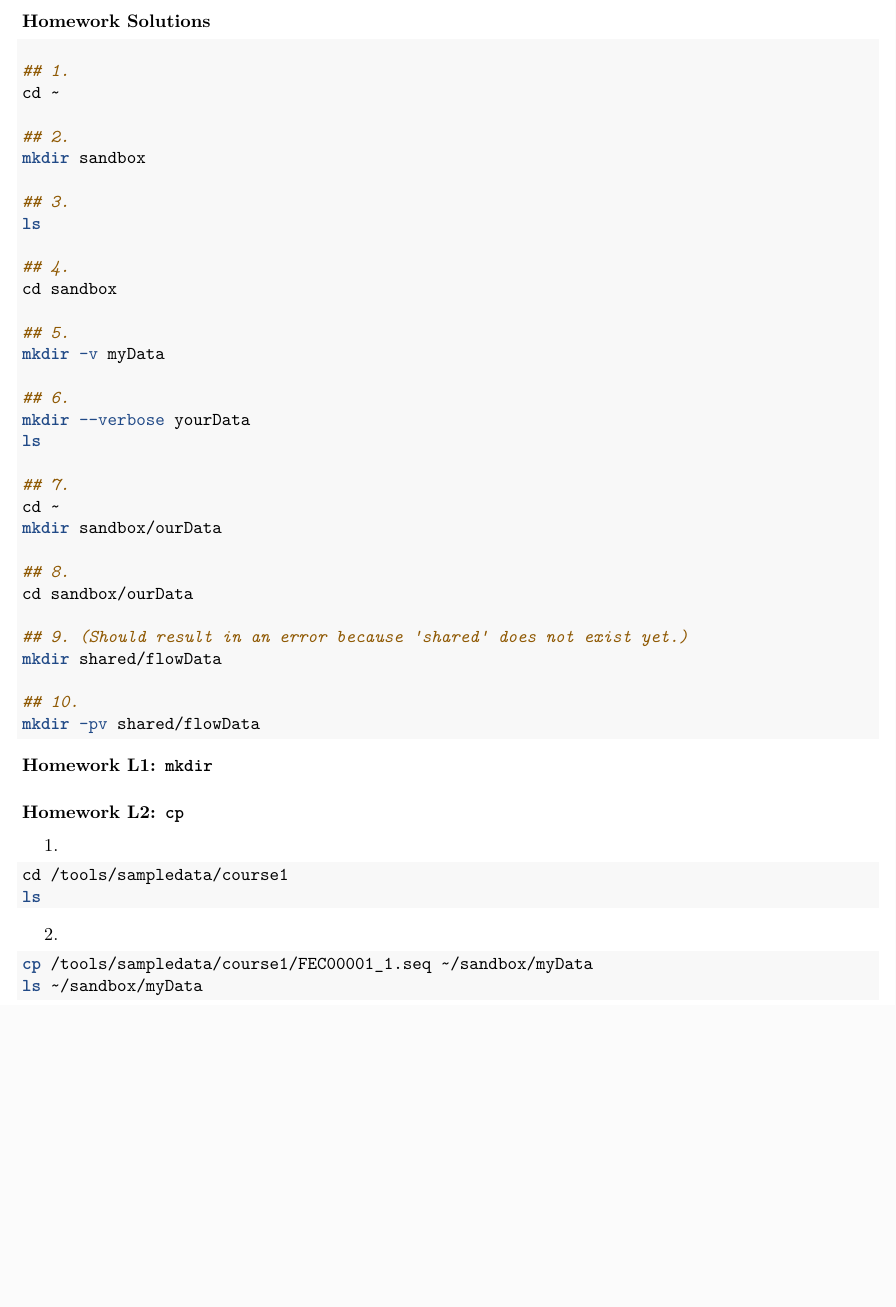
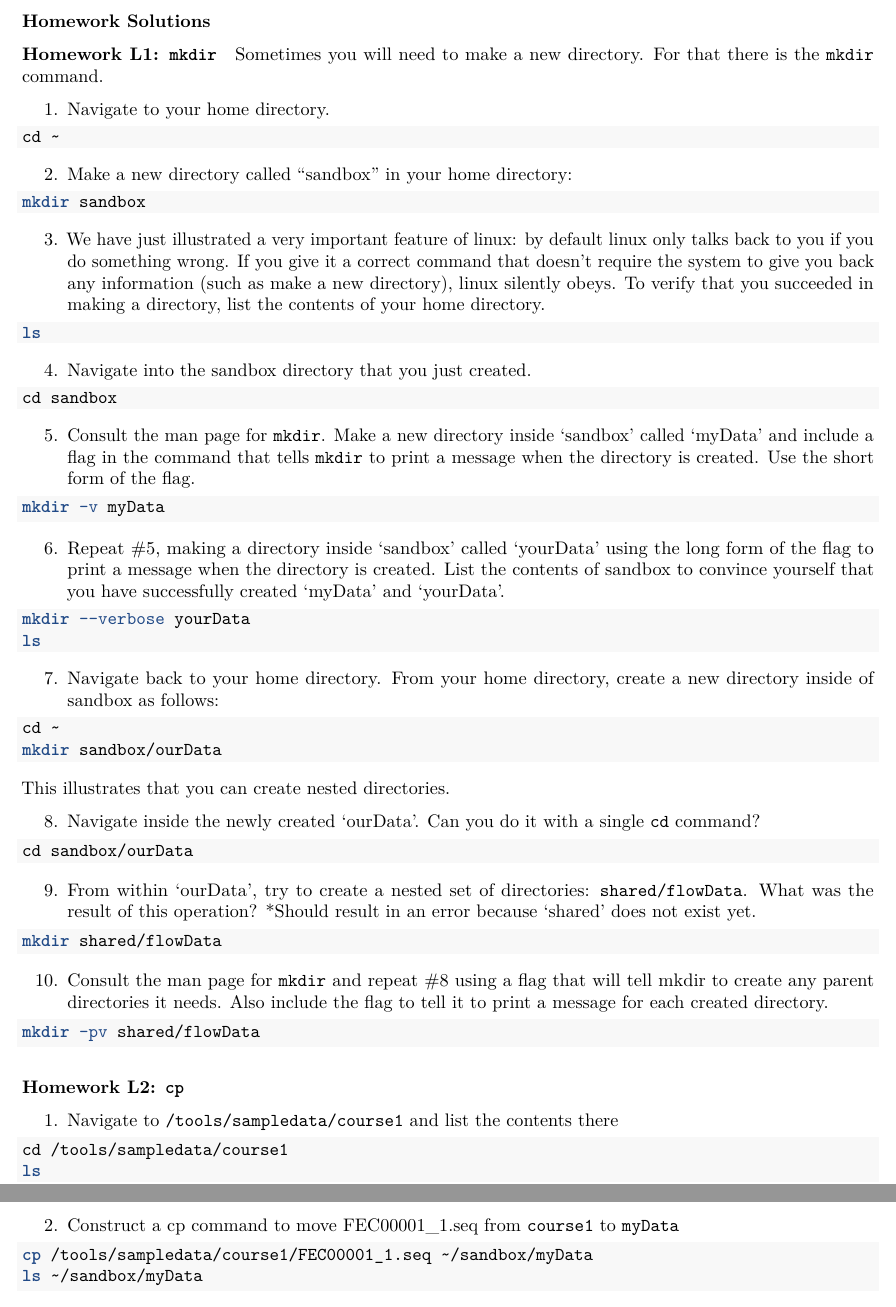
Before and after one commit to mrjc42/SCRICompBioCourse2, an R Markdown document (course1.Rmd): part of page 15 of 16 before the commit and two parts of pages 15 and 16 of 16 after it, the two joined at a grey line, cut so that both start at the same text, the shorter picture padded with empty space. Rendered offline with R 4.5, knitr and Pandoc, then LaTeX, with nearby package versions.

Commit message:
Reformat homework 1 answers

````diff
--- a/course1.Rmd
+++ b/course1.Rmd
@@ -527,52 +527,74 @@ less structure_1ema.pdb
 ***
 ***
 ### Homework Solutions
+
 ####  <span style="color:blue">__Homework L1: `mkdir`__</span>
+Sometimes you will need to make a new directory.  For that there is the `mkdir` command.
 
+1. Navigate to your home directory.
 ```{bash, eval=FALSE}
-## 1.
 cd ~
+```
 
-## 2.
+2. Make a new directory called "sandbox" in your home directory:
+```{bash, eval=FALSE}
 mkdir sandbox
+```
 
-## 3.
+3. We have just illustrated a very important feature of linux: by default linux only talks back to you if you do something wrong. If you give it a correct command that doesn't require the system to give you back any information (such as make a new directory), linux silently obeys. To verify that you succeeded in making a directory, list the contents of your home directory.
+```{bash, eval=FALSE}
 ls
+```
 
-## 4.
+4. Navigate into the sandbox directory that you just created.
+```{bash, eval=FALSE}
 cd sandbox
+```
 
-## 5.
+5. Consult the man page for `mkdir`. Make a new directory inside 'sandbox' called 'myData' and include a flag in the command that tells `mkdir` to print a message when the directory is created. Use the short form of the flag.
+```{bash, eval=FALSE}
 mkdir -v myData
+```
 
-## 6.
+6. Repeat \#5, making a directory inside 'sandbox' called 'yourData' using the long form of the flag to print a message when the directory is created. List the contents of sandbox to convince yourself that you have successfully created 'myData' and 'yourData'.
+```{bash, eval=FALSE}
 mkdir --verbose yourData
 ls
+```
 
-## 7.
+7. Navigate back to your home directory. From your home directory, create a new directory inside of sandbox as follows:
+```{bash, eval=FALSE}
 cd ~
 mkdir sandbox/ourData
+```
+This illustrates that you can create nested directories.
 
-## 8.
+8. Navigate inside the newly created 'ourData'. Can you do it with a single `cd` command?
+```{bash, eval=FALSE}
 cd sandbox/ourData
+```
 
-## 9. (Should result in an error because 'shared' does not exist yet.)
+9. From within 'ourData', try to create a nested set of directories: `shared/flowData`. What was the result of this operation? *Should result in an error because 'shared' does not exist yet.
+```{bash, eval=FALSE}
 mkdir shared/flowData
+```
 
-## 10.
+10. Consult the man page for `mkdir` and repeat \#8 using a flag that will tell mkdir to create any parent directories it needs. Also include the flag to tell it to print a message for each created directory.
+```{bash, eval=FALSE}
 mkdir -pv shared/flowData
 ```
 
 
+
 ####  <span style="color:blue">__Homework L2: `cp`__</span>
 
-1.
+1. Navigate to `/tools/sampledata/course1` and list the contents there
 ```{bash, eval=FALSE}
 cd /tools/sampledata/course1
 ls
 ```
 
-2.
+2. Construct a cp command to move FEC00001_1.seq from `course1` to `myData`
 ```{bash, eval=FALSE}
 cp /tools/sampledata/course1/FEC00001_1.seq ~/sandbox/myData
 ls ~/sandbox/myData
````
